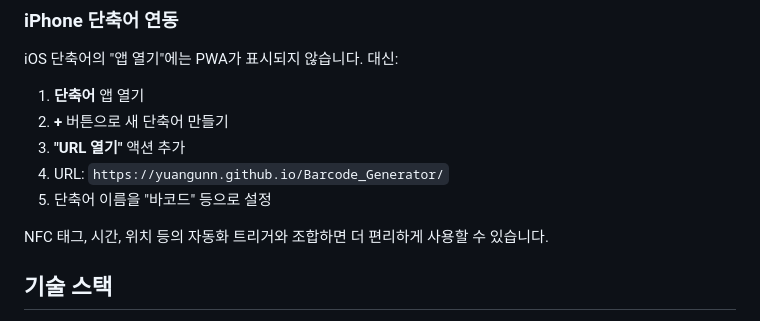
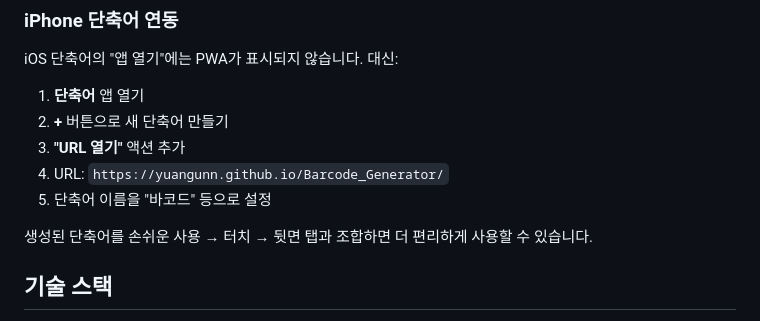
Before and after one commit to yuangunn/Barcode_Generator, a Markdown page: README.md, the part around the change. GitHub-like rendering.

Commit message:
Revise README for shortcut usage clarity
Updated instructions for easier usage of the shortcut.

```diff
--- a/README.md
+++ b/README.md
@@ -44,7 +44,7 @@ iOS 단축어의 "앱 열기"에는 PWA가 표시되지 않습니다. 대신:
 4. URL: `https://yuangunn.github.io/Barcode_Generator/`
 5. 단축어 이름을 "바코드" 등으로 설정
 
-NFC 태그, 시간, 위치 등의 자동화 트리거와 조합하면 더 편리하게 사용할 수 있습니다.
+생성된 단축어를 손쉬운 사용 → 터치 → 뒷면 탭과 조합하면 더 편리하게 사용할 수 있습니다.
 
 ## 기술 스택
 
```
